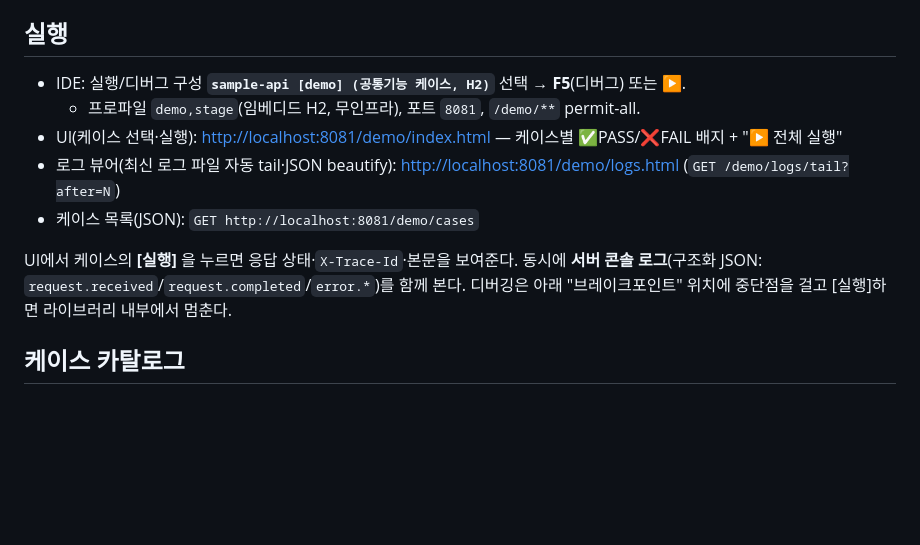
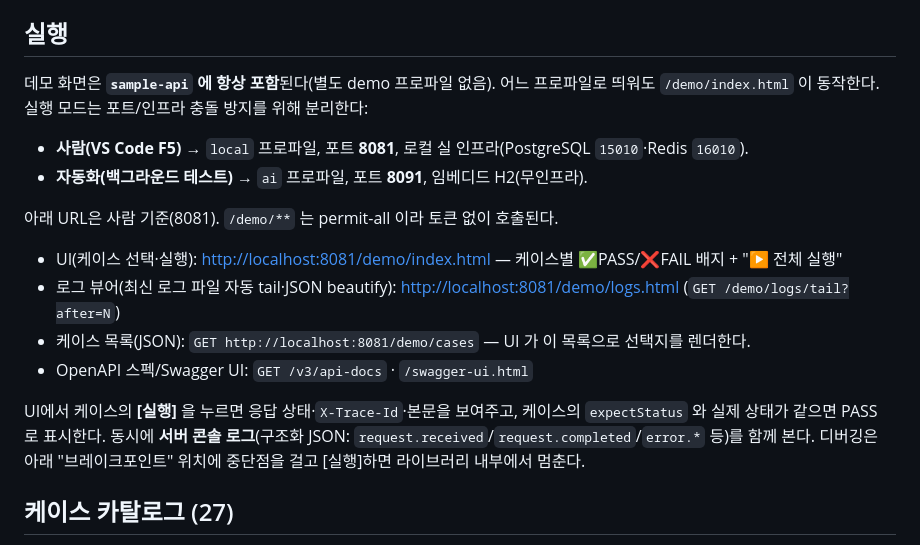
Before and after one commit to localwave-mutuus/base-common, a Markdown page: docs/DEMO_CASES.md, the part around one of its changes. Drawn GitHub-style; blank space fills up the shorter version.

```diff
--- a/docs/DEMO_CASES.md
+++ b/docs/DEMO_CASES.md
@@ -5,14 +5,20 @@
 
 ## 실행
 
-- IDE: 실행/디버그 구성 **`sample-api [demo] (공통기능 케이스, H2)`** 선택 → **F5**(디버그) 또는 ▶.
-  - 프로파일 `demo,stage`(임베디드 H2, 무인프라), 포트 `8081`, `/demo/**` permit-all.
+데모 화면은 **`sample-api` 에 항상 포함**된다(별도 demo 프로파일 없음). 어느 프로파일로 띄워도 `/demo/index.html` 이 동작한다. 실행 모드는 포트/인프라 충돌 방지를 위해 분리한다:
+
+- **사람(VS Code F5)** → `local` 프로파일, 포트 **8081**, 로컬 실 인프라(PostgreSQL `15010`·Redis `16010`).
+- **자동화(백그라운드 테스트)** → `ai` 프로파일, 포트 **8091**, 임베디드 H2(무인프라).
+
+아래 URL은 사람 기준(8081). `/demo/**` 는 permit-all 이라 토큰 없이 호출된다.
+
 - UI(케이스 선택·실행): <http://localhost:8081/demo/index.html> — 케이스별 ✅PASS/❌FAIL 배지 + "▶ 전체 실행"
 - 로그 뷰어(최신 로그 파일 자동 tail·JSON beautify): <http://localhost:8081/demo/logs.html> (`GET /demo/logs/tail?after=N`)
-- 케이스 목록(JSON): `GET http://localhost:8081/demo/cases`
+- 케이스 목록(JSON): `GET http://localhost:8081/demo/cases` — UI 가 이 목록으로 선택지를 렌더한다.
+- OpenAPI 스펙/Swagger UI: `GET /v3/api-docs` · `/swagger-ui.html`
 
-UI에서 케이스의 **[실행]** 을 누르면 응답 상태·`X-Trace-Id`·본문을 보여준다. 동시에 **서버 콘솔 로그**(구조화 JSON: `request.received`/`request.completed`/`error.*`)를 함께 본다.
+UI에서 케이스의 **[실행]** 을 누르면 응답 상태·`X-Trace-Id`·본문을 보여주고, 케이스의 `expectStatus` 와 실제 상태가 같으면 PASS 로 표시한다. 동시에 **서버 콘솔 로그**(구조화 JSON: `request.received`/`request.completed`/`error.*` 등)를 함께 본다.
 디버깅은 아래 "브레이크포인트" 위치에 중단점을 걸고 [실행]하면 라이브러리 내부에서 멈춘다.
 
-## 케이스 카탈로그
+## 케이스 카탈로그 (27)
 
```
Also changed, not shown: other parts of docs/DEMO_CASES.md (+39 -23 lines), README.md (+19 -4 lines).
